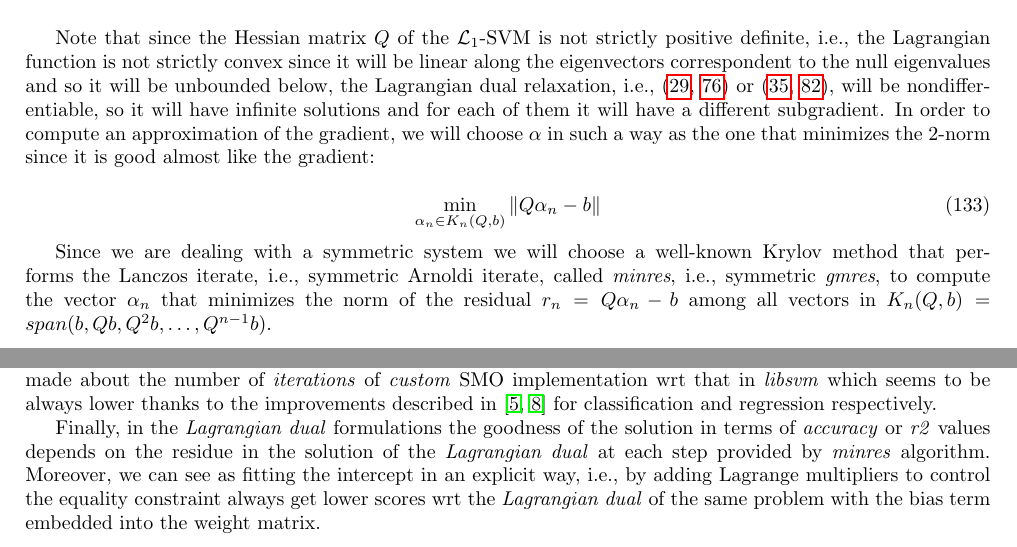
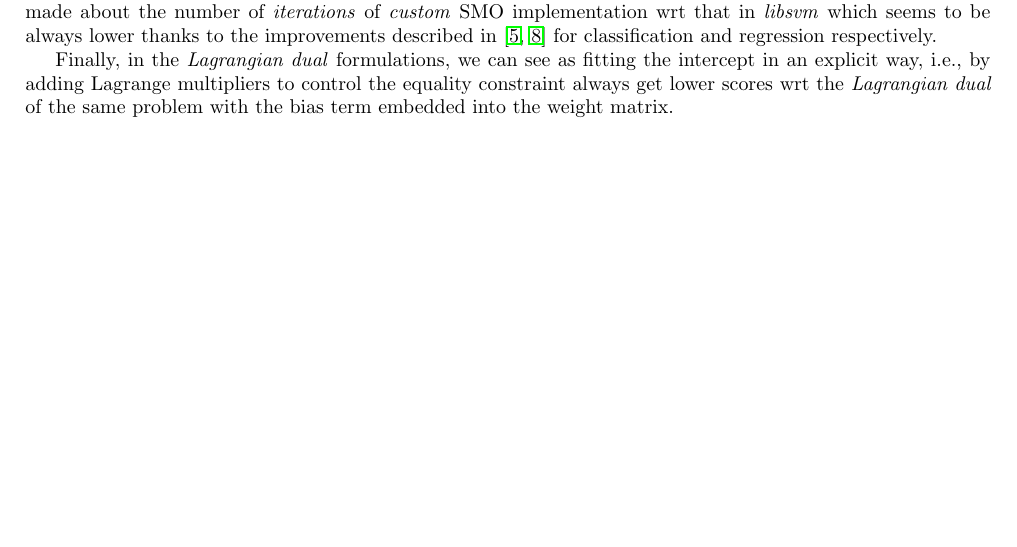
Before and after one commit to dmeoli/optiml, a LaTeX document (notebooks/optimization/tex/CM_report.tex, which reads notebooks/optimization/tex/conclusions.tex, notebooks/optimization/tex/methods.tex): two parts of pages 48 and 68 of 69 before the commit and part of page 68 of 69 after it, the two joined at a grey line, cut at the place of the change, the shorter picture padded with empty space. Compiled offline with pdfLaTeX.

Commit message:
fixed tex(s)

```diff
--- a/notebooks/optimization/tex/conclusions.tex
+++ b/notebooks/optimization/tex/conclusions.tex
@@ -10,4 +10,4 @@ In the \emph{primal} formulations the \emph{liblinear}~\cite{fan2008liblinear} i
 
 Meanwhile, for what about the \emph{Wolfe dual} formulations we can notice as \emph{cvxopt}~\cite{vandenberghe2010cvxopt} underperforms the \emph{sklearn} implementation, i.e., \emph{libsvm}~\cite{chang2011libsvm} implementation, in terms of \emph{time} since it is a general-purpose QP solver and it does not exploit the structure of the problem, as SMO does. An interesting consideration can be made about the number of \emph{iterations} of \emph{custom} SMO implementation wrt that in \emph{libsvm} which seems to be always lower thanks to the improvements described in~\cite{keerthi2001improvements, shevade1999improvements} for classification and regression respectively.
 
-Finally, in the \emph{Lagrangian dual} formulations the goodness of the solution in terms of \emph{accuracy} or \emph{r2} values depends on the residue in the solution of the \emph{Lagrangian dual} at each step provided by \emph{minres} algorithm. Moreover, we can see as fitting the intercept in an explicit way, i.e., by adding Lagrange multipliers to control the equality constraint always get lower scores wrt the \emph{Lagrangian dual} of the same problem with the bias term embedded into the weight matrix.
+Finally, in the \emph{Lagrangian dual} formulations, we can see as fitting the intercept in an explicit way, i.e., by adding Lagrange multipliers to control the equality constraint always get lower scores wrt the \emph{Lagrangian dual} of the same problem with the bias term embedded into the weight matrix.
--- a/notebooks/optimization/tex/methods.tex
+++ b/notebooks/optimization/tex/methods.tex
@@ -1021,10 +1021,10 @@ $\mathcal{L}_2$-SVM~(\ref{eq:l2_svc_lagrangian_dual},~\ref{eq:l2_svr_lagrangian_
 \end{tabular}
 \end{table}
 
-Note that since the Hessian matrix $Q$ of the $\mathcal{L}_1$-SVM is not strictly positive definite, i.e., the Lagrangian function is not strictly convex since it will be linear along the eigenvectors correspondent to the null eigenvalues and so it will be unbounded below, the Lagrangian dual relaxation, i.e.,~(\ref{eq:svc_lagrangian_sol},~\ref{eq:svr_lagrangian_sol}) or~(\ref{eq:l1_svc_bcqp_lagrangian_sol},~\ref{eq:l1_svr_bcqp_lagrangian_sol}), will be nondifferentiable, so it will have infinite solutions and for each of them it will have a different subgradient. In order to compute an approximation of the gradient, we will choose $\alpha$ in such a way as the one that minimizes the 2-norm since it is good almost like the gradient:
-
-\begin{equation} \label{eq:lagrangian_krylov_sol}
-	\min_{\alpha_n \in K_n(Q, b)} \| Q \alpha_n - b \|
-\end{equation}
-
-Since we are dealing with a symmetric system we will choose a well-known Krylov method that performs the Lanczos iterate, i.e., symmetric Arnoldi iterate, called \emph{minres}, i.e., symmetric \emph{gmres}, to compute the vector $\alpha_n$ that minimizes the norm of the residual $r_n = Q \alpha_n - b$ among all vectors in $K_n(Q, b) = span(b, Qb, Q^2b, \dots, Q^{n-1}b)$.
+%Note that since the Hessian matrix $Q$ of the $\mathcal{L}_1$-SVM is not strictly positive definite, i.e., the Lagrangian function is not strictly convex since it will be linear along the eigenvectors correspondent to the null eigenvalues and so it will be unbounded below, the Lagrangian dual relaxation, i.e.,~(\ref{eq:svc_lagrangian_sol},~\ref{eq:svr_lagrangian_sol}) or~(\ref{eq:l1_svc_bcqp_lagrangian_sol},~\ref{eq:l1_svr_bcqp_lagrangian_sol}), will be nondifferentiable, so it will have infinite solutions and for each of them it will have a different subgradient. In order to compute an approximation of the gradient, we will choose $\alpha$ in such a way as the one that minimizes the 2-norm since it is good almost like the gradient:
+%
+%\begin{equation} \label{eq:lagrangian_krylov_sol}
+%	\min_{\alpha_n \in K_n(Q, b)} \| Q \alpha_n - b \|
+%\end{equation}
+%
+%Since we are dealing with a symmetric system we will choose a well-known Krylov method that performs the Lanczos iterate, i.e., symmetric Arnoldi iterate, called \emph{minres}, i.e., symmetric \emph{gmres}, to compute the vector $\alpha_n$ that minimizes the norm of the residual $r_n = Q \alpha_n - b$ among all vectors in $K_n(Q, b) = span(b, Qb, Q^2b, \dots, Q^{n-1}b)$.
```
Also changed, not shown: notebooks/optimization/tex/CM_report.pdf.
